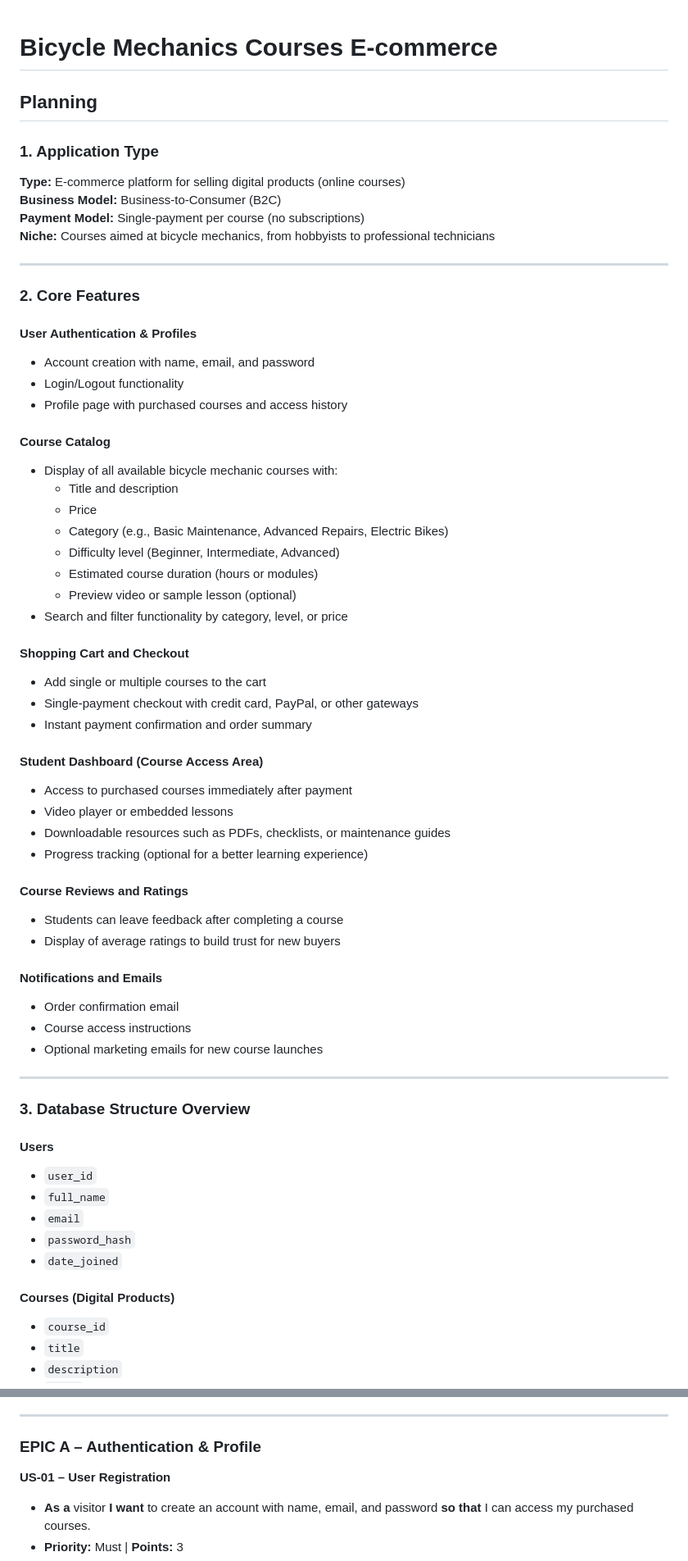
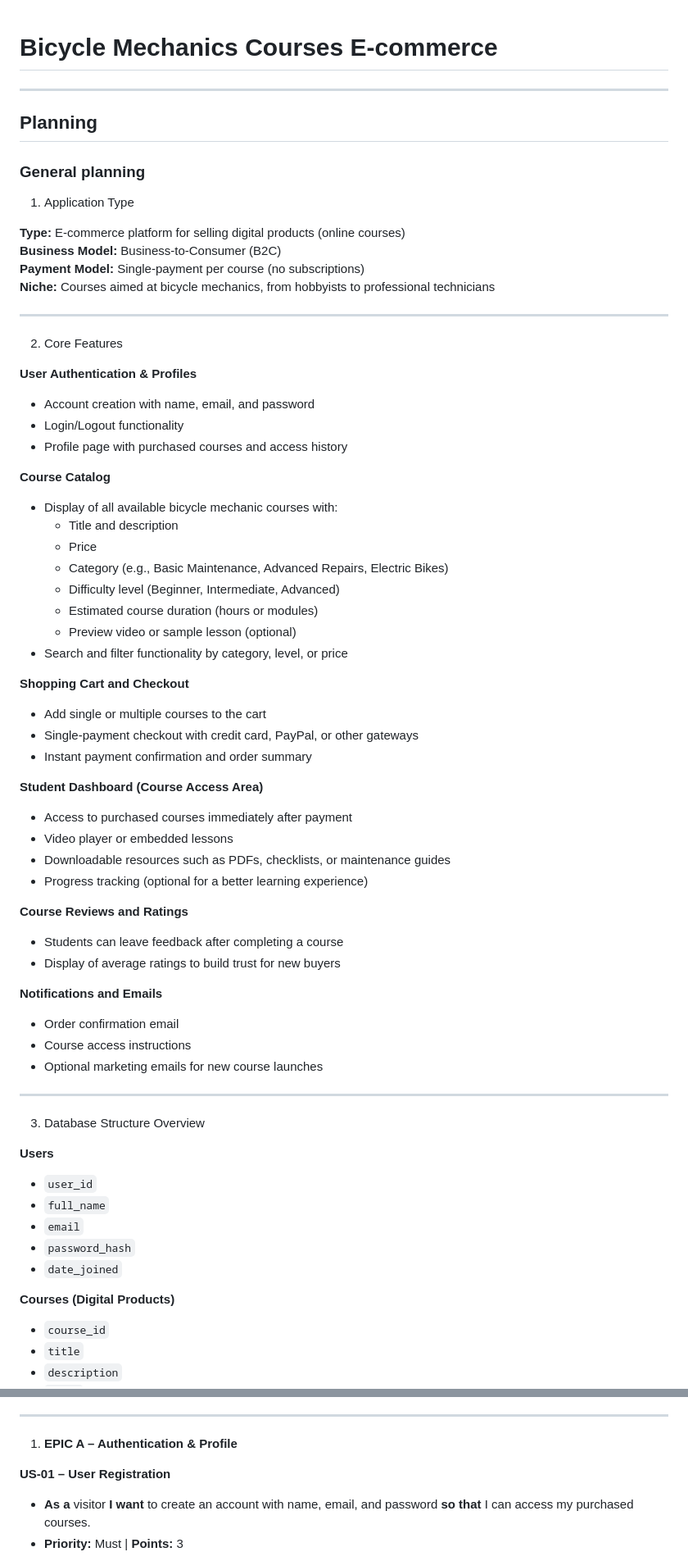
Before and after one commit to JulianaZani/codeinstituteproject5, a Markdown page: README.md, 2 parts joined by grey strips. Shown at 82% size. Drawn GitHub-style.

Commit message:
Update README organization

```diff
--- a/README.md
+++ b/README.md
@@ -1,8 +1,12 @@
 # Bicycle Mechanics Courses E-commerce
+
+---
 
 ## Planning
 
-### 1. Application Type
+### General planning
+
+1. Application Type
 
 **Type:** E-commerce platform for selling digital products (online courses)
 **Business Model:** Business-to-Consumer (B2C)
@@ -11,14 +15,14 @@
 
 ---
 
-### 2. Core Features
+2. Core Features
 
-#### **User Authentication & Profiles**
+**User Authentication & Profiles**
 - Account creation with name, email, and password
 - Login/Logout functionality
 - Profile page with purchased courses and access history
 
-#### **Course Catalog**
+**Course Catalog**
 - Display of all available bicycle mechanic courses with:
   - Title and description
   - Price
@@ -28,38 +32,38 @@
   - Preview video or sample lesson (optional)
 - Search and filter functionality by category, level, or price
 
-#### **Shopping Cart and Checkout**
+**Shopping Cart and Checkout**
 - Add single or multiple courses to the cart
 - Single-payment checkout with credit card, PayPal, or other gateways
 - Instant payment confirmation and order summary
 
-#### **Student Dashboard (Course Access Area)**
+**Student Dashboard (Course Access Area)**
 - Access to purchased courses immediately after payment
 - Video player or embedded lessons
 - Downloadable resources such as PDFs, checklists, or maintenance guides
 - Progress tracking (optional for a better learning experience)
 
-#### **Course Reviews and Ratings**
+**Course Reviews and Ratings**
 - Students can leave feedback after completing a course
 - Display of average ratings to build trust for new buyers
 
-#### **Notifications and Emails**
+**Notifications and Emails**
 - Order confirmation email
 - Course access instructions
 - Optional marketing emails for new course launches
 
 ---
 
-### 3. Database Structure Overview
+3. Database Structure Overview
 
-#### **Users**
+**Users**
 - `user_id`
 - `full_name`
 - `email`
 - `password_hash`
 - `date_joined`
 
-#### **Courses (Digital Products)**
+**Courses (Digital Products)**
 - `course_id`
 - `title`
 - `description`
@@ -125,7 +121,7 @@ Format:
 
 ---
 
-### **EPIC A – Authentication & Profile**
+1. **EPIC A – Authentication & Profile**
 
 **US-01 – User Registration**
 - **As a** visitor **I want** to create an account with name, email, and password **so that** I can access my purchased courses.
```
Also changed, not shown: other parts of README.md (+13 -21 lines).
